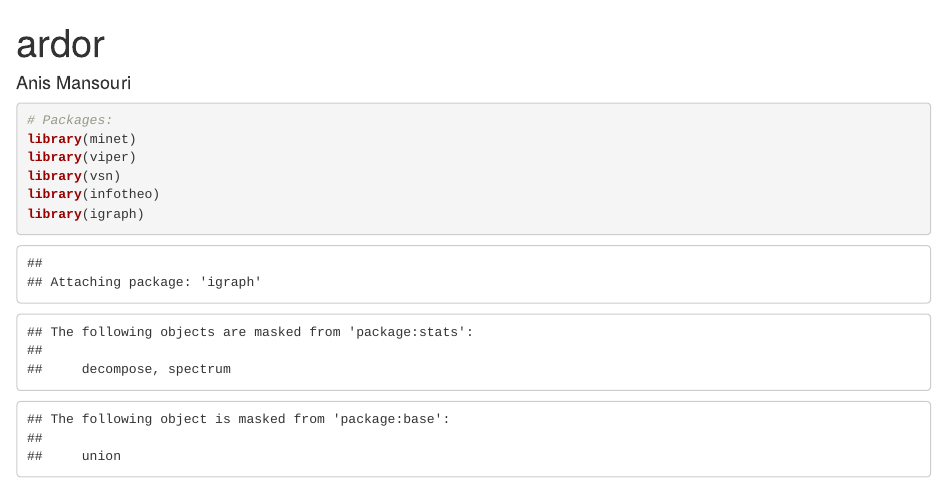
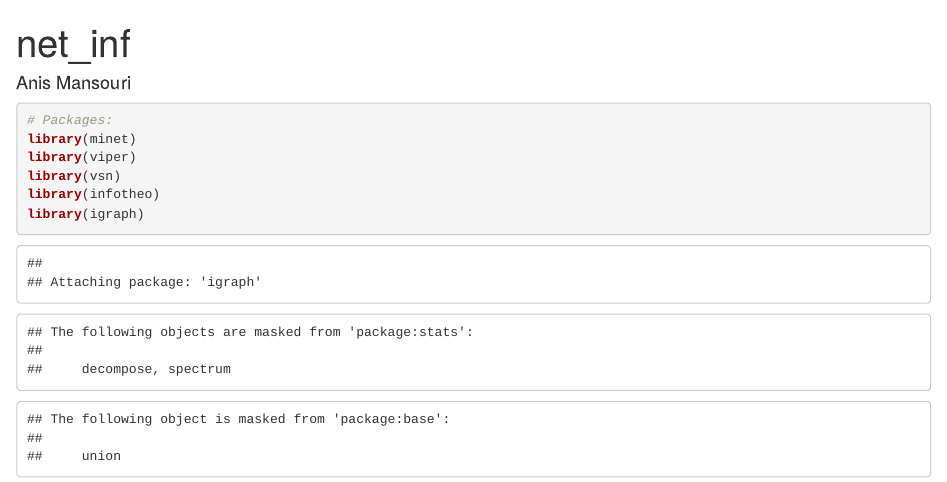
Before and after one commit to saezlab/gene-network-inference-in-R, an R Markdown document (ardor.Rmd): the page in a window 1100 px wide, from its top. Rendered offline with R 4.5, knitr and Pandoc, with nearby package versions; some code elsewhere in the file could not run offline.

Commit message:
Update ardor.Rmd

```diff
--- a/ardor.Rmd
+++ b/ardor.Rmd
@@ -1,5 +1,5 @@
 ---
-title: "ardor"
+title: "net_inf"
 author: "Anis Mansouri"
 output: html_document
 editor_options:
```
